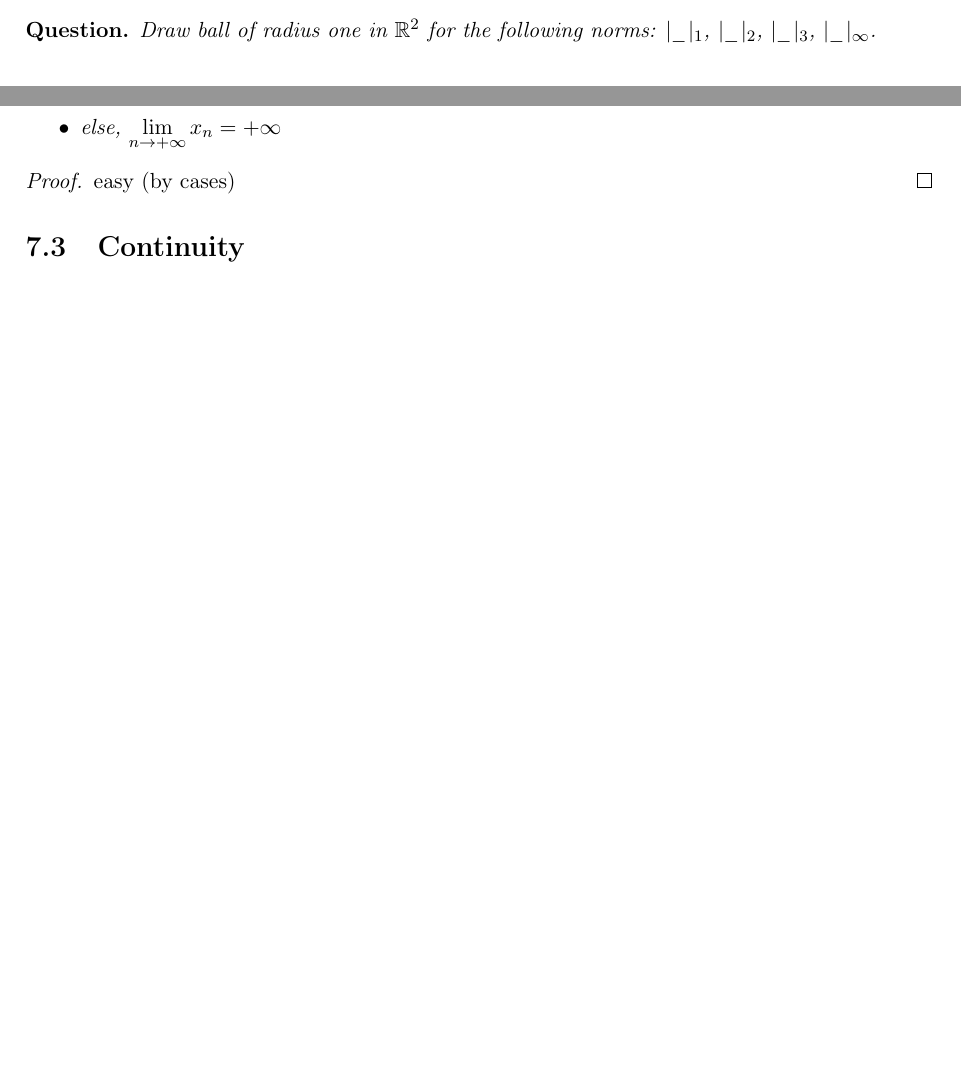
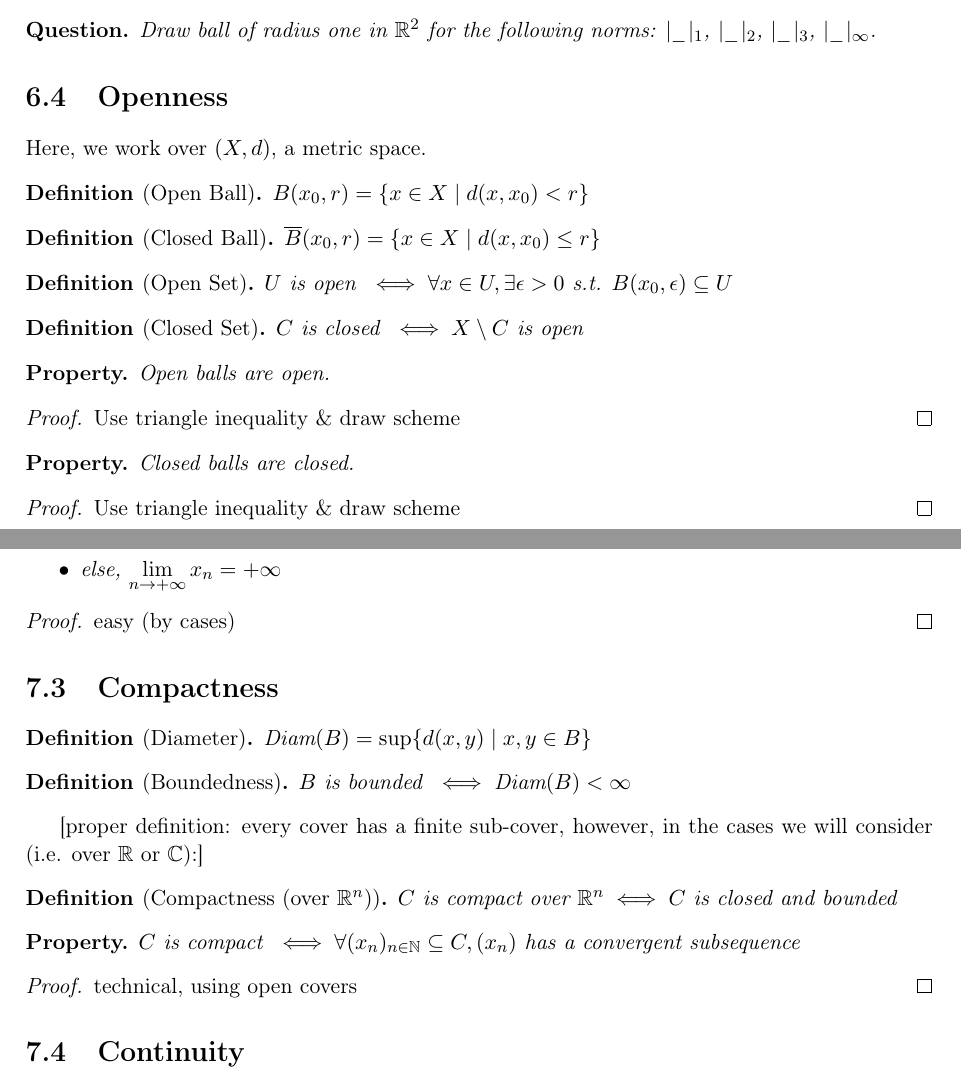
Before and after one commit to pauldubois98/RefresherMaths2021, a LaTeX thesis (cours.tex, which reads 6-Spaces.tex, 7-Limits.tex): two parts of pages 14 and 16 of 24 before the commit and two parts of pages 14 and 16 of 25 after it, joined at a grey line, cut so that both start at the same text, the shorter picture padded with empty space. Compiled offline with pdfLaTeX.

Commit message:
added open/closed & compactness

```diff
--- a/6-Spaces.tex
+++ b/6-Spaces.tex
@@ -50,3 +50,32 @@ $\inner{\_}{\_}$ is an inner product if it satisfies the following axioms:
 \begin{question}
 	Draw ball of radius one in $\R^2$ for the following norms: $\abs{\_}_1$, $\abs{\_}_2$, $\abs{\_}_3$, $\abs{\_}_{\infty}$.
 \end{question}
+
+
+
+\section{Openness}
+Here, we work over $(X,d)$, a metric space.
+\begin{definition}[Open Ball]
+	$B(x_0,r) = \{ x \in X \mid d(x,x_0)<r \}$
+\end{definition}
+\begin{definition}[Closed Ball]
+	$\overline{B}(x_0,r) = \{ x \in X \mid d(x,x_0) \leq r \}$
+\end{definition}
+\begin{definition}[Open Set]
+	$U \text{ is open } \iff \forall x \in U, \exists \epsilon>0 \text{ s.t. } B(x_0,\epsilon) \subseteq U$
+\end{definition}
+\begin{definition}[Closed Set]
+	$C \text{ is closed } \iff X \setminus C \text{ is open}$
+\end{definition}
+\begin{property}
+	Open balls are open.
+\end{property}
+\begin{proof}
+	Use triangle inequality \& draw scheme
+\end{proof}
+\begin{property}
+	Closed balls are closed.
+\end{property}
+\begin{proof}
+	Use triangle inequality \& draw scheme
+\end{proof}
--- a/7-Limits.tex
+++ b/7-Limits.tex
@@ -89,6 +89,26 @@ Supremum is the "smallest upper bound". Exists if $A$ is bounded.
 \end{theorem}
 \begin{proof}
 	easy (by cases)
+\end{proof}
+
+
+
+\section{Compactness}
+\begin{definition}[Diameter]
+	$\text{Diam}(B)=\sup\{ d(x,y) \mid x,y \in B \}$
+\end{definition}
+\begin{definition}[Boundedness]
+	$B \text{ is bounded } \iff \text{Diam}(B)<\infty$
+\end{definition}
+[proper definition: every cover has a finite sub-cover, however, in the cases we will consider (i.e. over $\R$ or $\C$):]
+\begin{definition}[Compactness (over $\R^n$)]
+	$C \text{ is compact over } \R^n \iff C \text{ is closed and bounded}$
+\end{definition}
+\begin{property}
+	$C \text{ is compact } \iff \forall (x_n)_{n \in \N} \subseteq C, (x_n) \text{ has a convergent subsequence}$
+\end{property}
+\begin{proof}
+	technical, using open covers
 \end{proof}
 
 
```
Also changed, not shown: cours.tex (+1 -0 lines), cours.pdf.
